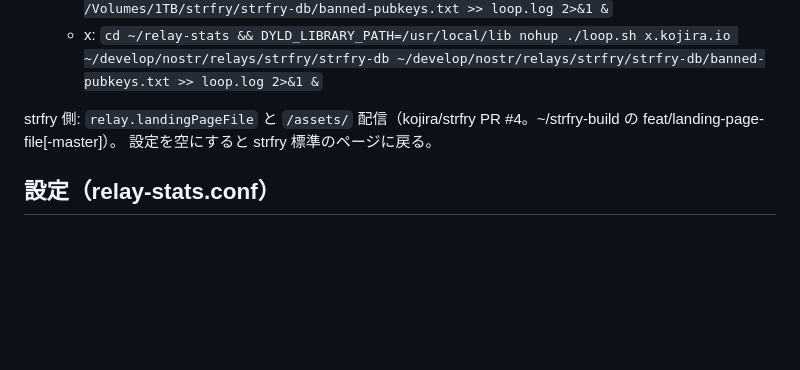
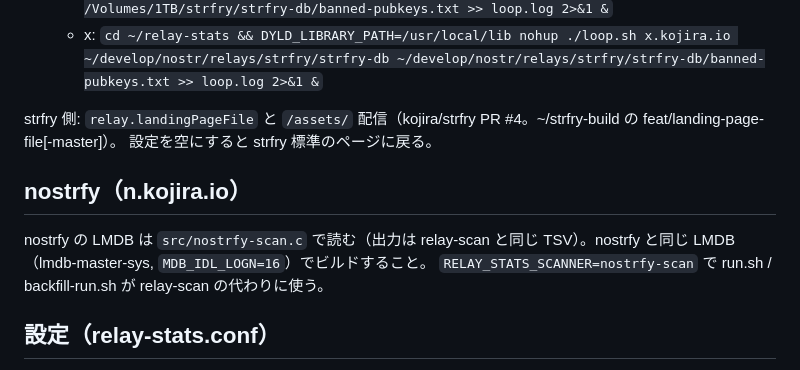
Before and after one commit to kojira/relay-stats, a Markdown page: README.md, the part around the change. GitHub-like rendering; blank space fills up the shorter version.

Commit message:
README: nostrfy-scan

```diff
--- a/README.md
+++ b/README.md
@@ -22,6 +22,10 @@ strfry 側は `relay.landingPageFile = "<このディレクトリ>/www/index.htm
 
 strfry 側: `relay.landingPageFile` と `/assets/` 配信（kojira/strfry PR #4。~/strfry-build の feat/landing-page-file[-master]）。
 設定を空にすると strfry 標準のページに戻る。
+
+## nostrfy（n.kojira.io）
+nostrfy の LMDB は `src/nostrfy-scan.c` で読む（出力は relay-scan と同じ TSV）。nostrfy と同じ LMDB（lmdb-master-sys, `MDB_IDL_LOGN=16`）でビルドすること。
+`RELAY_STATS_SCANNER=nostrfy-scan` で run.sh / backfill-run.sh が relay-scan の代わりに使う。
 
 ## 設定（relay-stats.conf）
 - `TIMEZONE=Asia/Tokyo` … DAU/WAU/MAU の日付の区切り（IANA 名。UTC, America/New_York など）。変更後は過去分も backfill し直すこと。
```
